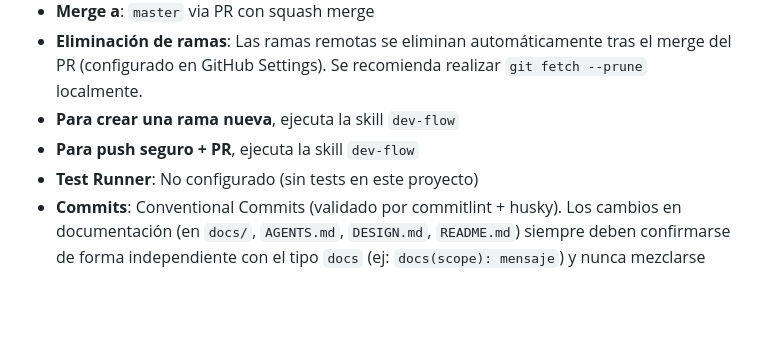
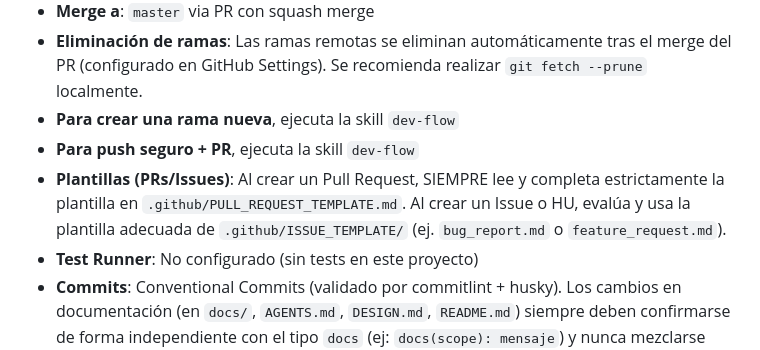
Before and after one commit to project-fixed/fixed-landing, a Markdown page: AGENTS.md, the part around the change. Drawn GitHub-style; blank space fills up the shorter version.

Commit message:
docs(git): add PR template guidelines

```diff
--- a/AGENTS.md
+++ b/AGENTS.md
@@ -41,6 +41,7 @@
 - **Eliminación de ramas**: Las ramas remotas se eliminan automáticamente tras el merge del PR (configurado en GitHub Settings). Se recomienda realizar `git fetch --prune` localmente.
 - **Para crear una rama nueva**, ejecuta la skill `dev-flow`
 - **Para push seguro + PR**, ejecuta la skill `dev-flow`
+- **Plantillas (PRs/Issues)**: Al crear un Pull Request, SIEMPRE lee y completa estrictamente la plantilla en `.github/PULL_REQUEST_TEMPLATE.md`. Al crear un Issue o HU, evalúa y usa la plantilla adecuada de `.github/ISSUE_TEMPLATE/` (ej. `bug_report.md` o `feature_request.md`).
 - **Test Runner**: No configurado (sin tests en este proyecto)
 - **Commits**: Conventional Commits (validado por commitlint + husky). Los cambios en documentación (en `docs/`, `AGENTS.md`, `DESIGN.md`, `README.md`) siempre deben confirmarse de forma independiente con el tipo `docs` (ej: `docs(scope): mensaje`) y nunca mezclarse con cambios de código en el mismo commit. Evita crear commits consecutivos para cambios muy pequeños o correcciones menores (ej: typos o adiciones incrementales) sobre archivos ya modificados en el commit anterior; si los commits aún son locales, utiliza `git commit --amend` o `git reset --soft HEAD~1` para agruparlos antes del push.
 - **Linter**: ESLint 10 con `@eslint/js` y `typescript-eslint`
```
